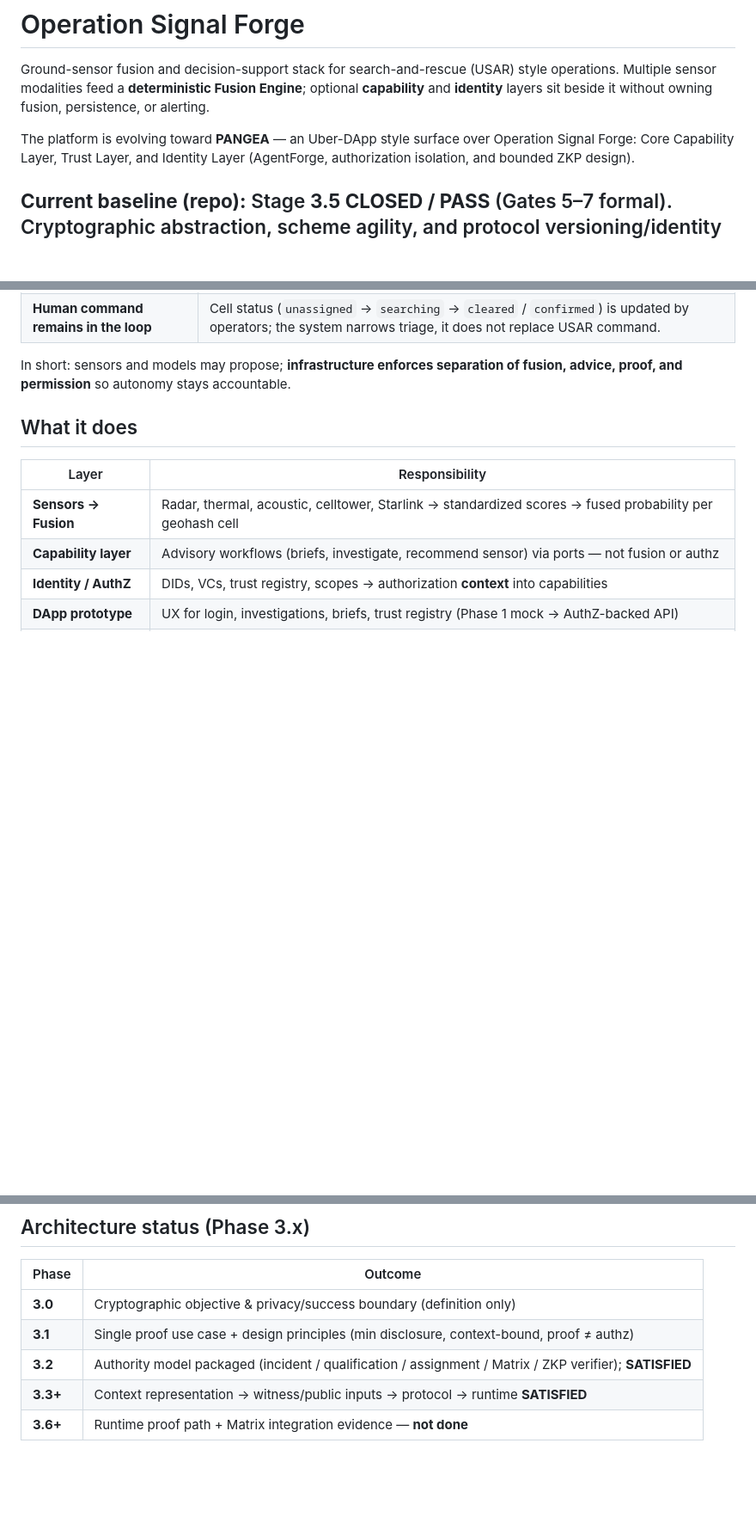
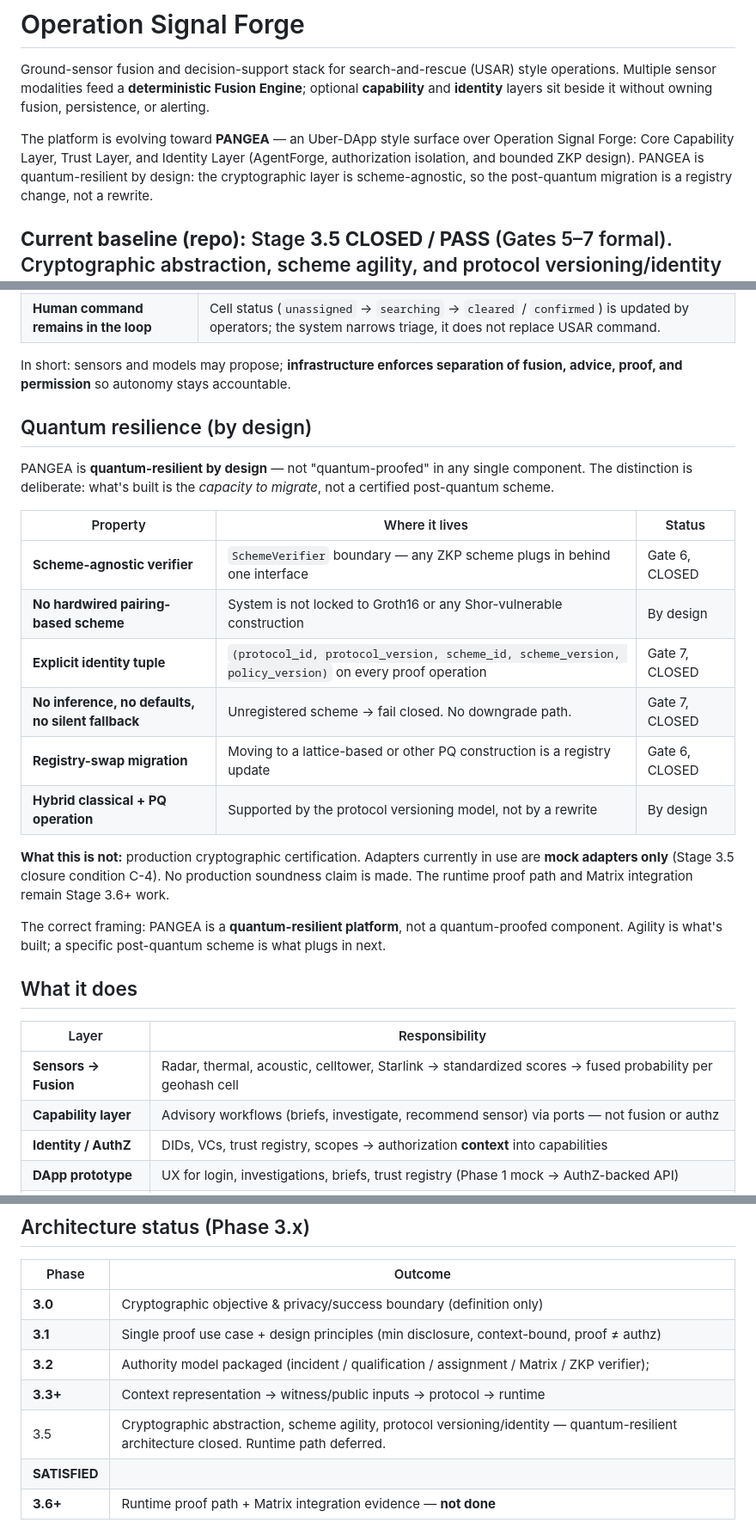
Before and after one commit to grandInquisitor322/Operation-Signal-Forge, a Markdown page: README.md, 3 parts joined by grey strips. Shown at 86% size. Drawn GitHub-style; blank space fills up the shorter version.

Commit message:
Enhance README with quantum resilience details
Added section on quantum resilience and updated existing content for clarity.

```diff
--- a/README.md
+++ b/README.md
@@ -2,7 +2,7 @@
 
 Ground-sensor fusion and decision-support stack for search-and-rescue (USAR) style operations. Multiple sensor modalities feed a **deterministic Fusion Engine**; optional **capability** and **identity** layers sit beside it without owning fusion, persistence, or alerting.
 
-The platform is evolving toward **PANGEA** — an Uber-DApp style surface over Operation Signal Forge: Core Capability Layer, Trust Layer, and Identity Layer (AgentForge, authorization isolation, and bounded ZKP design).
+The platform is evolving toward **PANGEA** — an Uber-DApp style surface over Operation Signal Forge: Core Capability Layer, Trust Layer, and Identity Layer (AgentForge, authorization isolation, and bounded ZKP design).  PANGEA is quantum-resilient by design: the cryptographic layer is scheme-agnostic, so the post-quantum migration is a registry change, not a rewrite.
 
 **Current baseline (repo):** Stage **3.5 CLOSED / PASS** (Gates 5–7 formal). Cryptographic abstraction, scheme agility, and protocol versioning/identity are closed as architecture and verification evidence — **not** production cryptographic certification. Zero-knowledge **proof validity is not authorization**; the **Authorization Matrix** remains the decision authority for actions. Stage **3.6+** (runtime proof path and Matrix integration evidence) remains future work.
 ---
@@ -21,6 +21,23 @@ Signal Forge is built so automation can assist operations **without becoming an
 | **Human command remains in the loop** | Cell status (`unassigned` → `searching` → `cleared` / `confirmed`) is updated by operators; the system narrows triage, it does not replace USAR command. |
 
 In short: sensors and models may propose; **infrastructure enforces separation of fusion, advice, proof, and permission** so autonomy stays accountable.
+
+## Quantum resilience (by design)
+
+PANGEA is **quantum-resilient by design** — not "quantum-proofed" in any single component. The distinction is deliberate: what's built is the *capacity to migrate*, not a certified post-quantum scheme.
+
+| Property | Where it lives | Status |
+|----------|---------------|--------|
+| **Scheme-agnostic verifier** | `SchemeVerifier` boundary — any ZKP scheme plugs in behind one interface | Gate 6, CLOSED |
+| **No hardwired pairing-based scheme** | System is not locked to Groth16 or any Shor-vulnerable construction | By design |
+| **Explicit identity tuple** | `(protocol_id, protocol_version, scheme_id, scheme_version, policy_version)` on every proof operation | Gate 7, CLOSED |
+| **No inference, no defaults, no silent fallback** | Unregistered scheme → fail closed. No downgrade path. | Gate 7, CLOSED |
+| **Registry-swap migration** | Moving to a lattice-based or other PQ construction is a registry update | Gate 6, CLOSED |
+| **Hybrid classical + PQ operation** | Supported by the protocol versioning model, not by a rewrite | By design |
+
+**What this is not:** production cryptographic certification. Adapters currently in use are **mock adapters only** (Stage 3.5 closure condition C-4). No production soundness claim is made. The runtime proof path and Matrix integration remain Stage 3.6+ work.
+
+The correct framing: PANGEA is a **quantum-resilient platform**, not a quantum-proofed component. Agility is what's built; a specific post-quantum scheme is what plugs in next.
 
 ## What it does
 
@@ -102,8 +119,10 @@ This is a **triage aid**, not a substitute for trained teams, canine units, or s
 |-------|---------|
 | **3.0** | Cryptographic objective & privacy/success boundary (definition only) |
 | **3.1** | Single proof use case + design principles (min disclosure, context-bound, proof ≠ authz) |
-| **3.2** | Authority model packaged (incident / qualification / assignment / Matrix / ZKP verifier); **SATISFIED** |
-| **3.3+** | Context representation → witness/public inputs → protocol → runtime **SATISFIED** |
+| **3.2** | Authority model packaged (incident / qualification / assignment / Matrix / ZKP verifier);
+| **3.3+** | Context representation → witness/public inputs → protocol → runtime |
+| 3.5 | Cryptographic abstraction, scheme agility, protocol versioning/identity — quantum-resilient architecture closed. Runtime path deferred. |
+**SATISFIED** |
 | **3.6+** | Runtime proof path + Matrix integration evidence — **not done** |
 
 Standing compliance orientation: `docs/compliance/zkp-compliance-carry-forward.md`. licenses: `docs/compliance/third-party-apis-and-licenses.md` · Stage 3.5 closure: `docs/architecture/stage-3.5/gate-7-protocol-versioning/Stage_3_5_Formal_Closure_Adjudication.md`.
```
